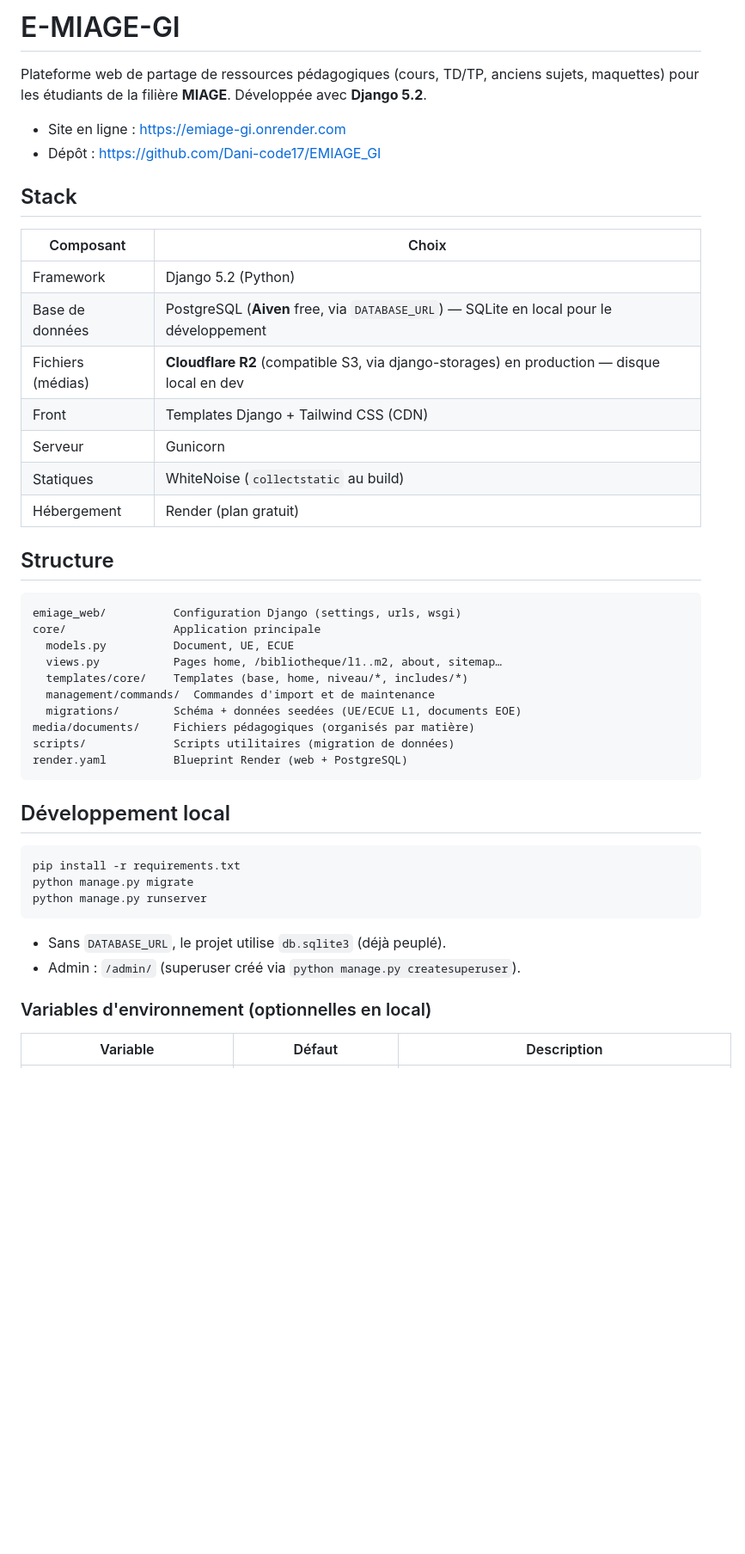
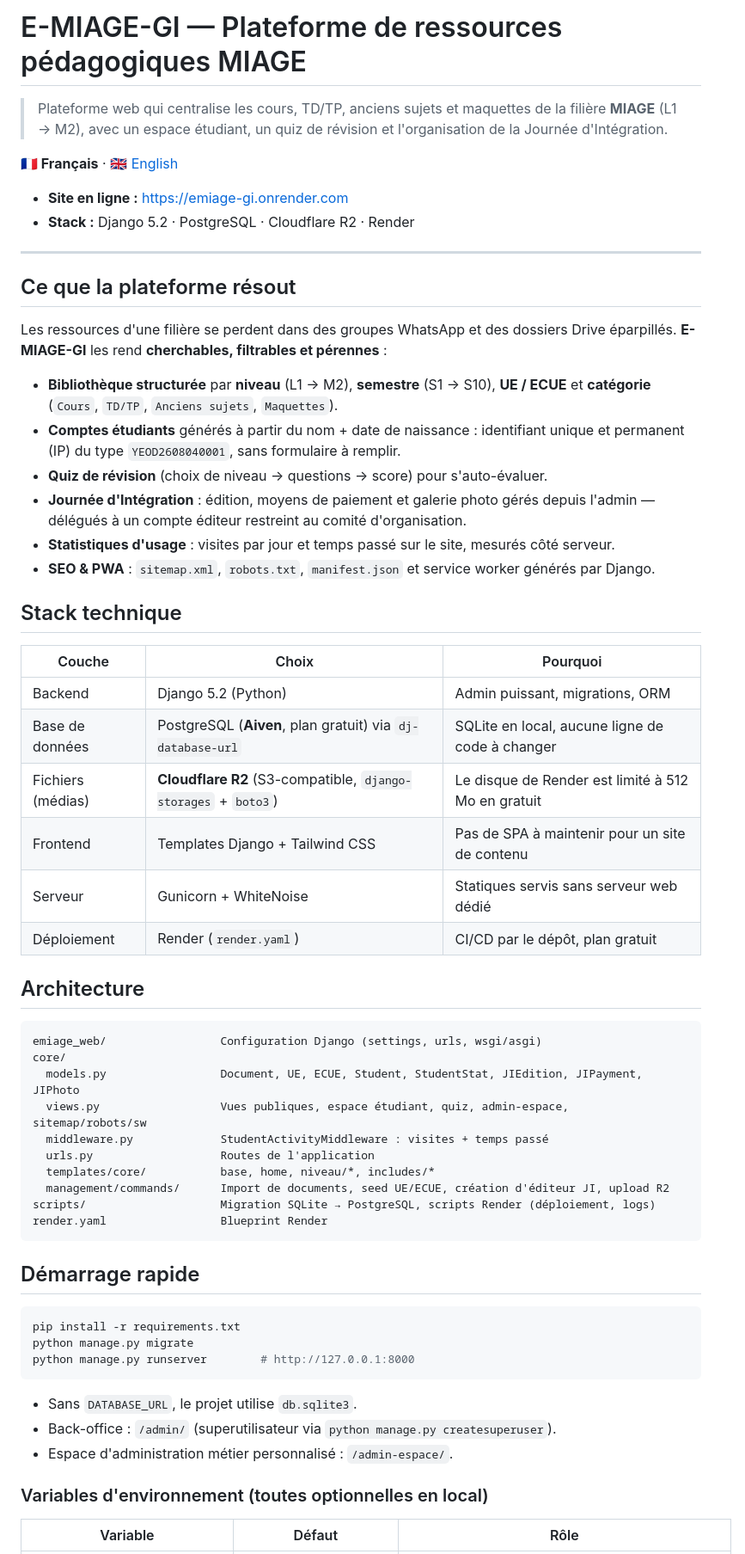
Before and after one commit to Dani-code17/EMIAGE_GI, a Markdown page: README.md, the part around one of its changes. Shown at 86% size. Rendered like a GitHub page; blank space fills up the shorter version.

````diff
--- a/README.md
+++ b/README.md
@@ -1,50 +1,70 @@
-# E-MIAGE-GI
+# E-MIAGE-GI — Plateforme de ressources pédagogiques MIAGE
 
-Plateforme web de partage de ressources pédagogiques (cours, TD/TP, anciens sujets, maquettes)
-pour les étudiants de la filière **MIAGE**. Développée avec **Django 5.2**.
+> Plateforme web qui centralise les cours, TD/TP, anciens sujets et maquettes de la filière
+> **MIAGE** (L1 → M2), avec un espace étudiant, un quiz de révision et l'organisation de la
+> Journée d'Intégration.
 
-- Site en ligne : https://emiage-gi.onrender.com
-- Dépôt : https://github.com/Dani-code17/EMIAGE_GI
+**🇫🇷 Français** · [🇬🇧 English](#-english)
 
-## Stack
+- **Site en ligne :** https://emiage-gi.onrender.com
+- **Stack :** Django 5.2 · PostgreSQL · Cloudflare R2 · Render
 
-| Composant | Choix |
-|---|---|
-| Framework | Django 5.2 (Python) |
-| Base de données | PostgreSQL (**Aiven** free, via `DATABASE_URL`) — SQLite en local pour le développement |
-| Fichiers (médias) | **Cloudflare R2** (compatible S3, via django-storages) en production — disque local en dev |
-| Front | Templates Django + Tailwind CSS (CDN) |
-| Serveur | Gunicorn |
-| Statiques | WhiteNoise (`collectstatic` au build) |
-| Hébergement | Render (plan gratuit) |
+---
 
-## Structure
+## Ce que la plateforme résout
+
+Les ressources d'une filière se perdent dans des groupes WhatsApp et des dossiers Drive
+éparpillés. **E-MIAGE-GI** les rend **cherchables, filtrables et pérennes** :
+
+- **Bibliothèque structurée** par **niveau** (L1 → M2), **semestre** (S1 → S10),
+  **UE / ECUE** et **catégorie** (`Cours`, `TD/TP`, `Anciens sujets`, `Maquettes`).
+- **Comptes étudiants** générés à partir du nom + date de naissance : identifiant unique et
+  permanent (IP) du type `YEOD2608040001`, sans formulaire à remplir.
+- **Quiz de révision** (choix de niveau → questions → score) pour s'auto-évaluer.
+- **Journée d'Intégration** : édition, moyens de paiement et galerie photo gérés depuis
+  l'admin — délégués à un compte éditeur restreint au comité d'organisation.
+- **Statistiques d'usage** : visites par jour et temps passé sur le site, mesurés côté serveur.
+- **SEO & PWA** : `sitemap.xml`, `robots.txt`, `manifest.json` et service worker générés par Django.
+
+## Stack technique
+
+| Couche | Choix | Pourquoi |
+|---|---|---|
+| Backend | Django 5.2 (Python) | Admin puissant, migrations, ORM |
+| Base de données | PostgreSQL (**Aiven**, plan gratuit) via `dj-database-url` | SQLite en local, aucune ligne de code à changer |
+| Fichiers (médias) | **Cloudflare R2** (S3-compatible, `django-storages` + `boto3`) | Le disque de Render est limité à 512 Mo en gratuit |
+| Frontend | Templates Django + Tailwind CSS | Pas de SPA à maintenir pour un site de contenu |
+| Serveur | Gunicorn + WhiteNoise | Statiques servis sans serveur web dédié |
+| Déploiement | Render (`render.yaml`) | CI/CD par le dépôt, plan gratuit |
+
+## Architecture
 
 ```
-emiage_web/          Configuration Django (settings, urls, wsgi)
-core/                Application principale
-  models.py          Document, UE, ECUE
-  views.py           Pages home, /bibliotheque/l1..m2, about, sitemap…
-  templates/core/    Templates (base, home, niveau/*, includes/*)
-  management/commands/  Commandes d'import et de maintenance
-  migrations/        Schéma + données seedées (UE/ECUE L1, documents EOE)
-media/documents/     Fichiers pédagogiques (organisés par matière)
-scripts/             Scripts utilitaires (migration de données)
-render.yaml          Blueprint Render (web + PostgreSQL)
+emiage_web/                 Configuration Django (settings, urls, wsgi/asgi)
+core/
+  models.py                 Document, UE, ECUE, Student, StudentStat, JIEdition, JIPayment, JIPhoto
+  views.py                  Vues publiques, espace étudiant, quiz, admin-espace, sitemap/robots/sw
+  middleware.py             StudentActivityMiddleware : visites + temps passé
+  urls.py                   Routes de l'application
+  templates/core/           base, home, niveau/*, includes/*
+  management/commands/      Import de documents, seed UE/ECUE, création d'éditeur JI, upload R2
+scripts/                    Migration SQLite → PostgreSQL, scripts Render (déploiement, logs)
+render.yaml                 Blueprint Render
 ```
 
-## Développement local
+## Démarrage rapide
 
 ```bash
 pip install -r requirements.txt
 python manage.py migrate
-python manage.py runserver
+python manage.py runserver        # http://127.0.0.1:8000
 ```
 
-- Sans `DATABASE_URL`, le projet utilise `db.sqlite3` (déjà peuplé).
-- Admin : `/admin/` (superuser créé via `python manage.py createsuperuser`).
+- Sans `DATABASE_URL`, le projet utilise `db.sqlite3`.
+- Back-office : `/admin/` (superutilisateur via `python manage.py createsuperuser`).
+- Espace d'administration métier personnalisé : `/admin-espace/`.
 
-### Variables d'environnement (optionnelles en local)
+### Variables d'environnement (toutes optionnelles en local)
 
-| Variable | Défaut | Description |
+| Variable | Défaut | Rôle |
 |---|---|---|
````
Also changed, not shown: other parts of README.md (+81 -117 lines).
